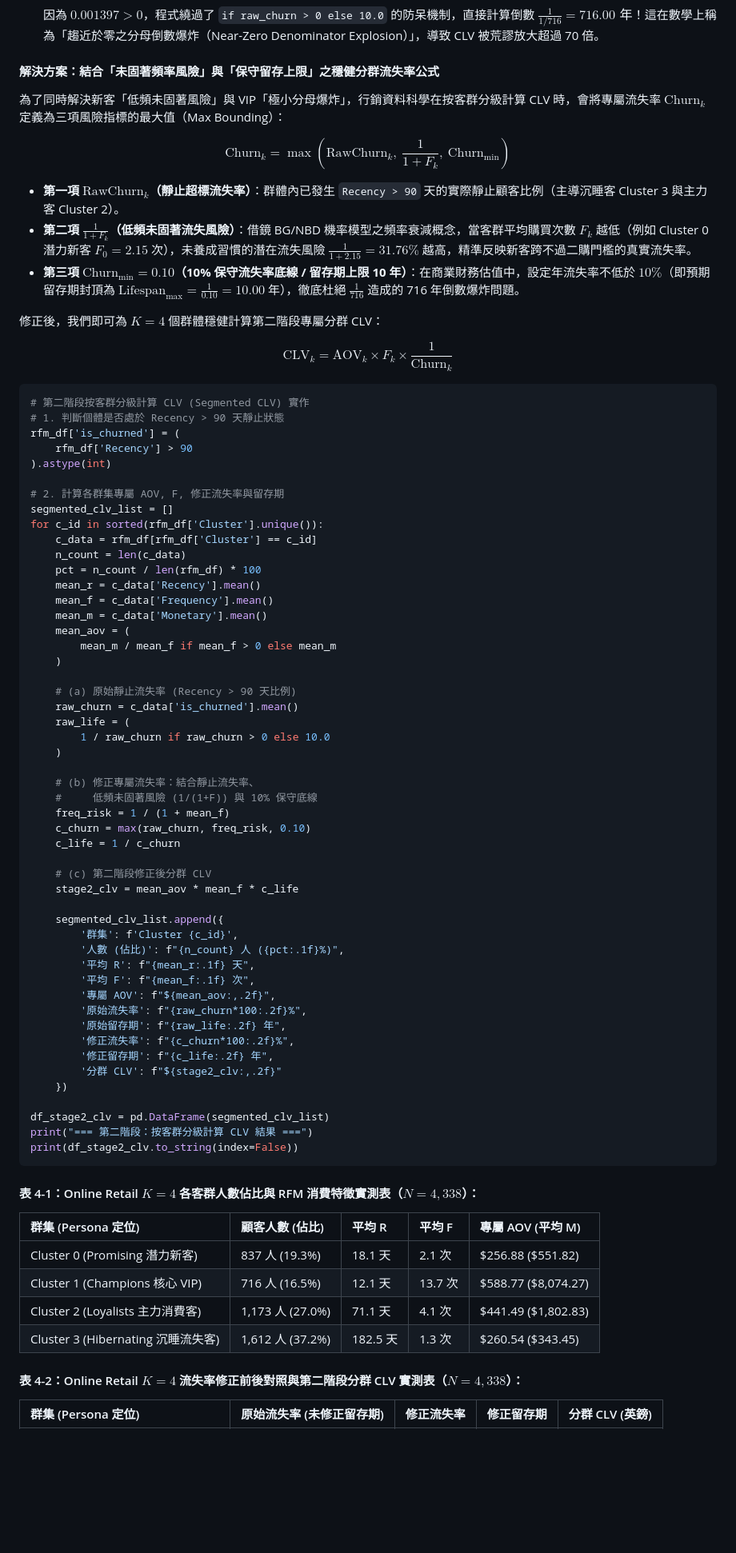
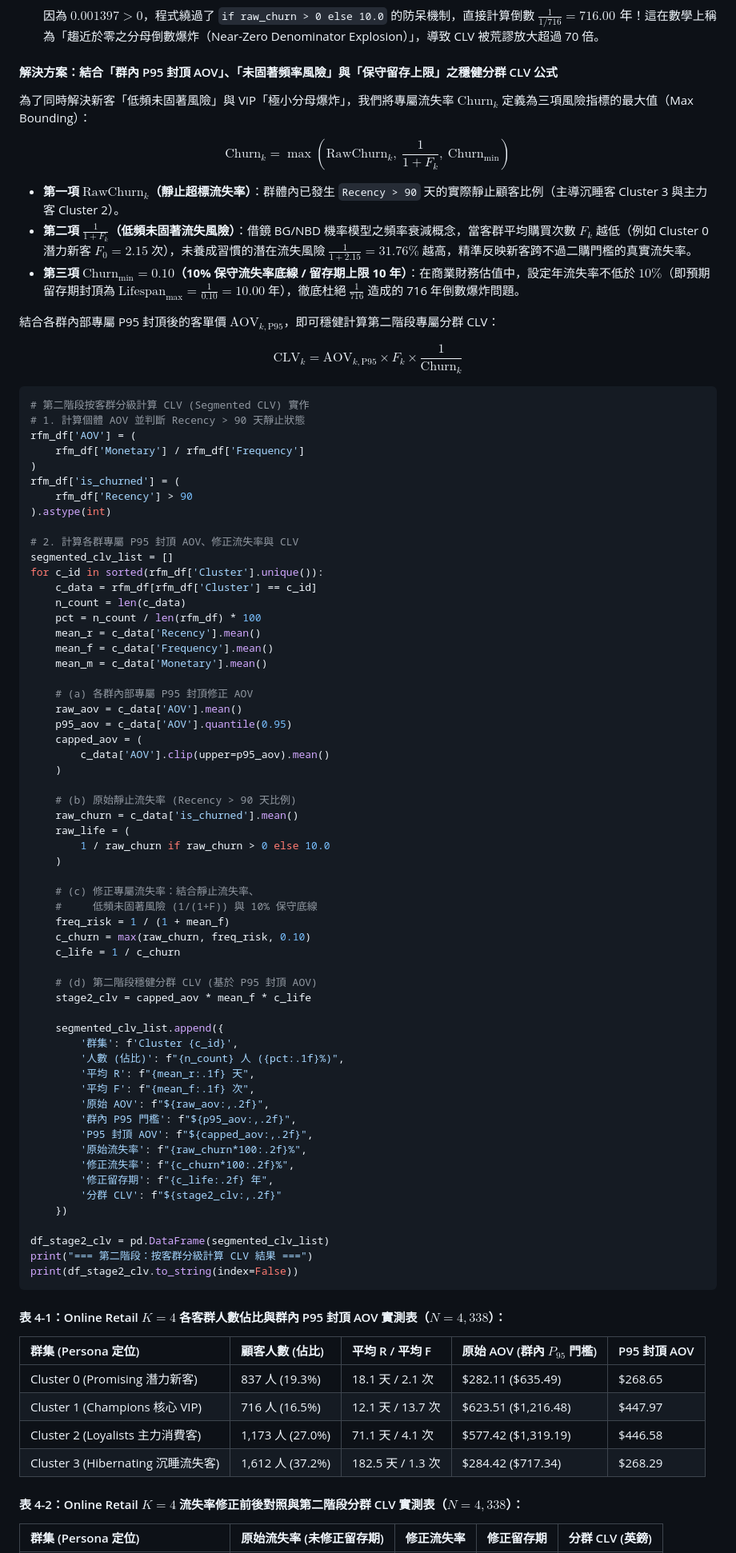
Before and after one commit to sungchien/E-Commerce_SHU, a Markdown page: 10_RFM模型特徵工程與K-Means非監督式顧客分群.md, the part around one of its changes. Shown at 80% size. Drawn GitHub-style; blank space fills up the shorter version.

````diff
--- a/10_RFM模型特徵工程與K-Means非監督式顧客分群.md
+++ b/10_RFM模型特徵工程與K-Means非監督式顧客分群.md
@@ -729,9 +739,9 @@ print(cluster_summary)
    $$\text{RawChurn}_1 = \frac{1}{716} \approx 0.001397 \ (0.14\%)$$
    因為 $0.001397 > 0$，程式繞過了 `if raw_churn > 0 else 10.0` 的防呆機制，直接計算倒數 $\frac{1}{1/716} = \mathbf{716.00\text{ 年}}$！這在數學上稱為「趨近於零之分母倒數爆炸（Near-Zero Denominator Explosion）」，導致 CLV 被荒謬放大超過 70 倍。
 
-#### 解決方案：結合「未固著頻率風險」與「保守留存上限」之穩健分群流失率公式
+#### 解決方案：結合「群內 P95 封頂 AOV」、「未固著頻率風險」與「保守留存上限」之穩健分群 CLV 公式
 
-為了同時解決新客「低頻未固著風險」與 VIP「極小分母爆炸」，行銷資料科學在按客群分級計算 CLV 時，會將專屬流失率 $\text{Churn}_k$ 定義為三項風險指標的最大值（Max Bounding）：
+為了同時解決新客「低頻未固著風險」與 VIP「極小分母爆炸」，我們將專屬流失率 $\text{Churn}_k$ 定義為三項風險指標的最大值（Max Bounding）：
 
 $$\text{Churn}_k = \max\left(\text{RawChurn}_k,\ \frac{1}{1 + F_k},\ \text{Churn}_{\min}\right)$$
 
@@ -739,18 +749,21 @@ $$\text{Churn}_k = \max\left(\text{RawChurn}_k,\ \frac{1}{1 + F_k},\ \text{Churn
 - **第二項 $\frac{1}{1 + F_k}$（低頻未固著流失風險）**：借鏡 BG/NBD 機率模型之頻率衰減概念，當客群平均購買次數 $F_k$ 越低（例如 Cluster 0 潛力新客 $F_0 = 2.15$ 次），未養成習慣的潛在流失風險 $\frac{1}{1 + 2.15} = 31.76\%$ 越高，精準反映新客跨不過二購門檻的真實流失率。
 - **第三項 $\text{Churn}_{\min} = 0.10$（10% 保守流失率底線 / 留存期上限 10 年）**：在商業財務估值中，設定年流失率不低於 $10\%$（即預期留存期封頂為 $\text{Lifespan}_{\max} = \frac{1}{0.10} = 10.00$ 年），徹底杜絕 $\frac{1}{716}$ 造成的 716 年倒數爆炸問題。
 
-修正後，我們即可為 $K=4$ 個群體穩健計算第二階段專屬分群 CLV：
+結合各群內部專屬 P95 封頂後的客單價 $\text{AOV}_{k, \text{P95}}$，即可穩健計算第二階段專屬分群 CLV：
 
-$$\text{CLV}_k = \text{AOV}_k \times F_k \times \frac{1}{\text{Churn}_k}$$
+$$\text{CLV}_k = \text{AOV}_{k, \text{P95}} \times F_k \times \frac{1}{\text{Churn}_k}$$
 
 ```python
 # 第二階段按客群分級計算 CLV (Segmented CLV) 實作
-# 1. 判斷個體是否處於 Recency > 90 天靜止狀態
+# 1. 計算個體 AOV 並判斷 Recency > 90 天靜止狀態
+rfm_df['AOV'] = (
+    rfm_df['Monetary'] / rfm_df['Frequency']
+)
 rfm_df['is_churned'] = (
     rfm_df['Recency'] > 90
 ).astype(int)
 
-# 2. 計算各群集專屬 AOV, F, 修正流失率與留存期
+# 2. 計算各群專屬 P95 封頂 AOV、修正流失率與 CLV
 segmented_clv_list = []
 for c_id in sorted(rfm_df['Cluster'].unique()):
     c_data = rfm_df[rfm_df['Cluster'] == c_id]
@@ -759,33 +772,38 @@ for c_id in sorted(rfm_df['Cluster'].unique()):
     mean_r = c_data['Recency'].mean()
     mean_f = c_data['Frequency'].mean()
     mean_m = c_data['Monetary'].mean()
-    mean_aov = (
-        mean_m / mean_f if mean_f > 0 else mean_m
+
+    # (a) 各群內部專屬 P95 封頂修正 AOV
+    raw_aov = c_data['AOV'].mean()
+    p95_aov = c_data['AOV'].quantile(0.95)
+    capped_aov = (
+        c_data['AOV'].clip(upper=p95_aov).mean()
     )
 
-    # (a) 原始靜止流失率 (Recency > 90 天比例)
+    # (b) 原始靜止流失率 (Recency > 90 天比例)
     raw_churn = c_data['is_churned'].mean()
     raw_life = (
         1 / raw_churn if raw_churn > 0 else 10.0
     )
 
-    # (b) 修正專屬流失率：結合靜止流失率、
+    # (c) 修正專屬流失率：結合靜止流失率、
     #     低頻未固著風險 (1/(1+F)) 與 10% 保守底線
     freq_risk = 1 / (1 + mean_f)
     c_churn = max(raw_churn, freq_risk, 0.10)
     c_life = 1 / c_churn
 
-    # (c) 第二階段修正後分群 CLV
-    stage2_clv = mean_aov * mean_f * c_life
+    # (d) 第二階段穩健分群 CLV (基於 P95 封頂 AOV)
+    stage2_clv = capped_aov * mean_f * c_life
 
     segmented_clv_list.append({
         '群集': f'Cluster {c_id}',
         '人數 (佔比)': f"{n_count} 人 ({pct:.1f}%)",
         '平均 R': f"{mean_r:.1f} 天",
         '平均 F': f"{mean_f:.1f} 次",
-        '專屬 AOV': f"${mean_aov:,.2f}",
+        '原始 AOV': f"${raw_aov:,.2f}",
+        '群內 P95 門檻': f"${p95_aov:,.2f}",
+        'P95 封頂 AOV': f"${capped_aov:,.2f}",
         '原始流失率': f"{raw_churn*100:.2f}%",
-        '原始留存期': f"{raw_life:.2f} 年",
         '修正流失率': f"{c_churn*100:.2f}%",
         '修正留存期': f"{c_life:.2f} 年",
         '分群 CLV': f"${stage2_clv:,.2f}"
@@ -796,14 +814,14 @@ print("=== 第二階段：按客群分級計算 CLV 結果 ===")
 print(df_stage2_clv.to_string(index=False))
 ```
 
-#### 表 4-1：Online Retail $K=4$ 各客群人數佔比與 RFM 消費特徵實測表（$N = 4,338$）：
+#### 表 4-1：Online Retail $K=4$ 各客群人數佔比與群內 P95 封頂 AOV 實測表（$N = 4,338$）：
 
-| 群集 (Persona 定位) | 顧客人數 (佔比) | 平均 R | 平均 F | 專屬 AOV (平均 M) |
+| 群集 (Persona 定位) | 顧客人數 (佔比) | 平均 R / 平均 F | 原始 AOV (群內 $P_{95}$ 門檻) | P95 封頂 AOV |
 | :--- | :--- | :--- | :--- | :--- |
-| Cluster 0 (Promising 潛力新客) | 837 人 (19.3%) | 18.1 天 | 2.1 次 | \$256.88 (\$551.82) |
-| Cluster 1 (Champions 核心 VIP) | 716 人 (16.5%) | 12.1 天 | 13.7 次 | \$588.77 (\$8,074.27) |
-| Cluster 2 (Loyalists 主力消費客) | 1,173 人 (27.0%) | 71.1 天 | 4.1 次 | \$441.49 (\$1,802.83) |
-| Cluster 3 (Hibernating 沉睡流失客) | 1,612 人 (37.2%) | 182.5 天 | 1.3 次 | \$260.54 (\$343.45) |
+| Cluster 0 (Promising 潛力新客) | 837 人 (19.3%) | 18.1 天 / 2.1 次 | \$282.11 (\$635.49) | \$268.65 |
+| Cluster 1 (Champions 核心 VIP) | 716 人 (16.5%) | 12.1 天 / 13.7 次 | \$623.51 (\$1,216.48) | \$447.97 |
+| Cluster 2 (Loyalists 主力消費客) | 1,173 人 (27.0%) | 71.1 天 / 4.1 次 | \$577.42 (\$1,319.19) | \$446.58 |
+| Cluster 3 (Hibernating 沉睡流失客) | 1,612 人 (37.2%) | 182.5 天 / 1.3 次 | \$284.42 (\$717.34) | \$268.29 |
 
 #### 表 4-2：Online Retail $K=4$ 流失率修正前後對照與第二階段分群 CLV 實測表（$N = 4,338$）：
 
````
Also changed, not shown: other parts of 10_RFM模型特徵工程與K-Means非監督式顧客分群.md (+29 -18 lines), img/ch10_customer_personas_matrix.png, 1 other file.
